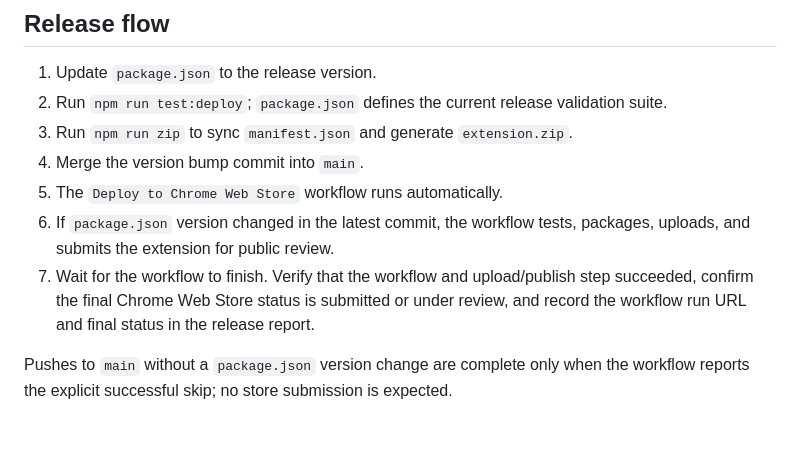
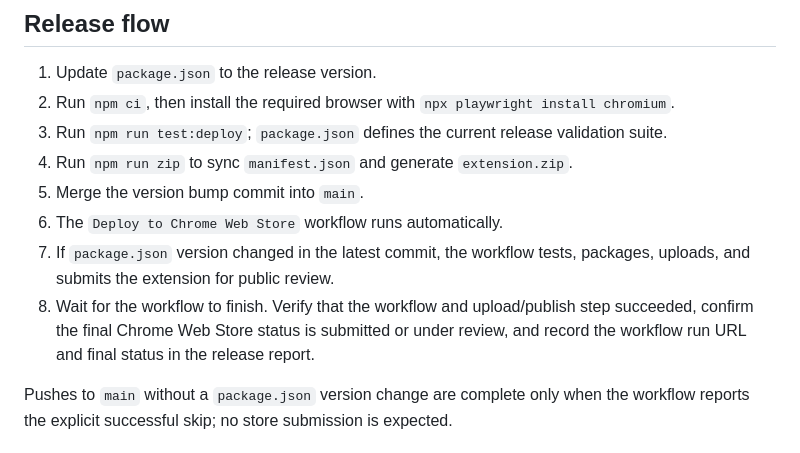
Before and after one commit to big-mon/amazon-display-sakurachecker, a Markdown page: DEPLOYMENT.md, the part around the change. GitHub-like rendering.

Commit message:
docs: include browser setup in release flow

```diff
--- a/DEPLOYMENT.md
+++ b/DEPLOYMENT.md
@@ -45,12 +45,13 @@ The workflow now calls the Chrome Web Store API directly so upload failures incl
 ## Release flow
 
 1. Update `package.json` to the release version.
-2. Run `npm run test:deploy`; `package.json` defines the current release validation suite.
-3. Run `npm run zip` to sync `manifest.json` and generate `extension.zip`.
-4. Merge the version bump commit into `main`.
-5. The `Deploy to Chrome Web Store` workflow runs automatically.
-6. If `package.json` version changed in the latest commit, the workflow tests, packages, uploads, and submits the extension for public review.
-7. Wait for the workflow to finish. Verify that the workflow and upload/publish step succeeded, confirm the final Chrome Web Store status is submitted or under review, and record the workflow run URL and final status in the release report.
+2. Run `npm ci`, then install the required browser with `npx playwright install chromium`.
+3. Run `npm run test:deploy`; `package.json` defines the current release validation suite.
+4. Run `npm run zip` to sync `manifest.json` and generate `extension.zip`.
+5. Merge the version bump commit into `main`.
+6. The `Deploy to Chrome Web Store` workflow runs automatically.
+7. If `package.json` version changed in the latest commit, the workflow tests, packages, uploads, and submits the extension for public review.
+8. Wait for the workflow to finish. Verify that the workflow and upload/publish step succeeded, confirm the final Chrome Web Store status is submitted or under review, and record the workflow run URL and final status in the release report.
 
 Pushes to `main` without a `package.json` version change are complete only when the workflow reports the explicit successful skip; no store submission is expected.
 
```
